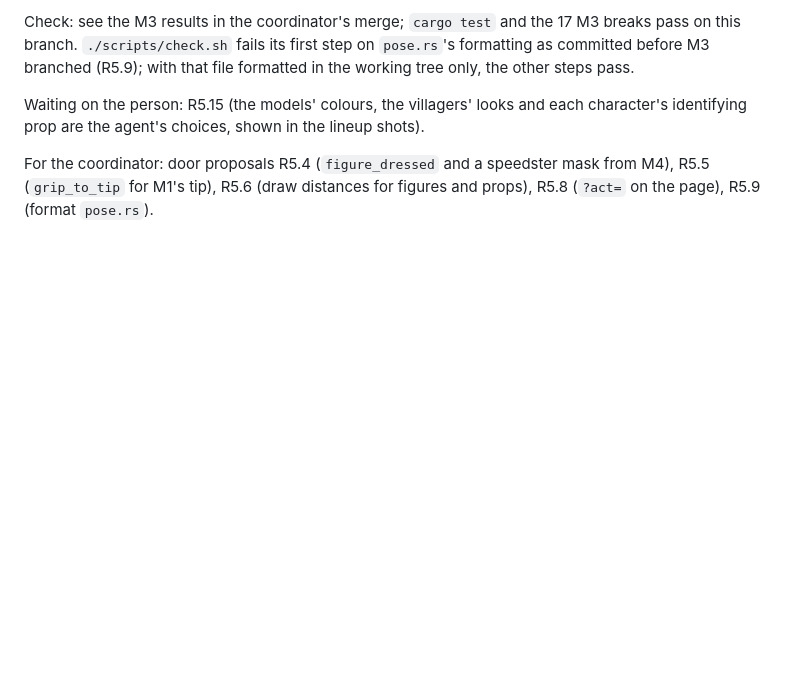
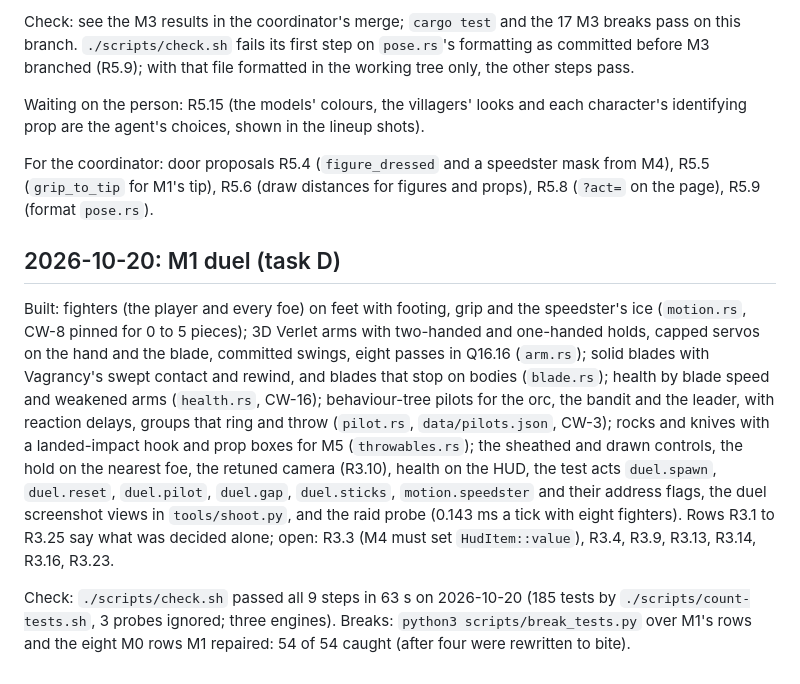
Before and after one commit to sgilson7/chumworld, a Markdown page: HANDOFF.md, the part around the change. Rendered like a GitHub page; blank space fills up the shorter version.

Commit message:
M1 handoff
Co-Authored-By: Claude Opus 5.5 (1M context) <noreply@anthropic.com>

```diff
--- a/HANDOFF.md
+++ b/HANDOFF.md
@@ -29,3 +29,9 @@ Check: see the M3 results in the coordinator's merge; `cargo test` and the 17 M3
 Waiting on the person: R5.15 (the models' colours, the villagers' looks and each character's identifying prop are the agent's choices, shown in the lineup shots).
 
 For the coordinator: door proposals R5.4 (`figure_dressed` and a speedster mask from M4), R5.5 (`grip_to_tip` for M1's tip), R5.6 (draw distances for figures and props), R5.8 (`?act=` on the page), R5.9 (format `pose.rs`).
+
+## 2026-10-20: M1 duel (task D)
+
+Built: fighters (the player and every foe) on feet with footing, grip and the speedster's ice (`motion.rs`, CW-8 pinned for 0 to 5 pieces); 3D Verlet arms with two-handed and one-handed holds, capped servos on the hand and the blade, committed swings, eight passes in Q16.16 (`arm.rs`); solid blades with Vagrancy's swept contact and rewind, and blades that stop on bodies (`blade.rs`); health by blade speed and weakened arms (`health.rs`, CW-16); behaviour-tree pilots for the orc, the bandit and the leader, with reaction delays, groups that ring and throw (`pilot.rs`, `data/pilots.json`, CW-3); rocks and knives with a landed-impact hook and prop boxes for M5 (`throwables.rs`); the sheathed and drawn controls, the hold on the nearest foe, the retuned camera (R3.10), health on the HUD, the test acts `duel.spawn`, `duel.reset`, `duel.pilot`, `duel.gap`, `duel.sticks`, `motion.speedster` and their address flags, the duel screenshot views in `tools/shoot.py`, and the raid probe (0.143 ms a tick with eight fighters). Rows R3.1 to R3.25 say what was decided alone; open: R3.3 (M4 must set `HudItem::value`), R3.4, R3.9, R3.13, R3.14, R3.16, R3.23.
+
+Check: `./scripts/check.sh` passed all 9 steps in 63 s on 2026-10-20 (185 tests by `./scripts/count-tests.sh`, 3 probes ignored; three engines). Breaks: `python3 scripts/break_tests.py` over M1's rows and the eight M0 rows M1 repaired: 54 of 54 caught (after four were rewritten to bite).
```
